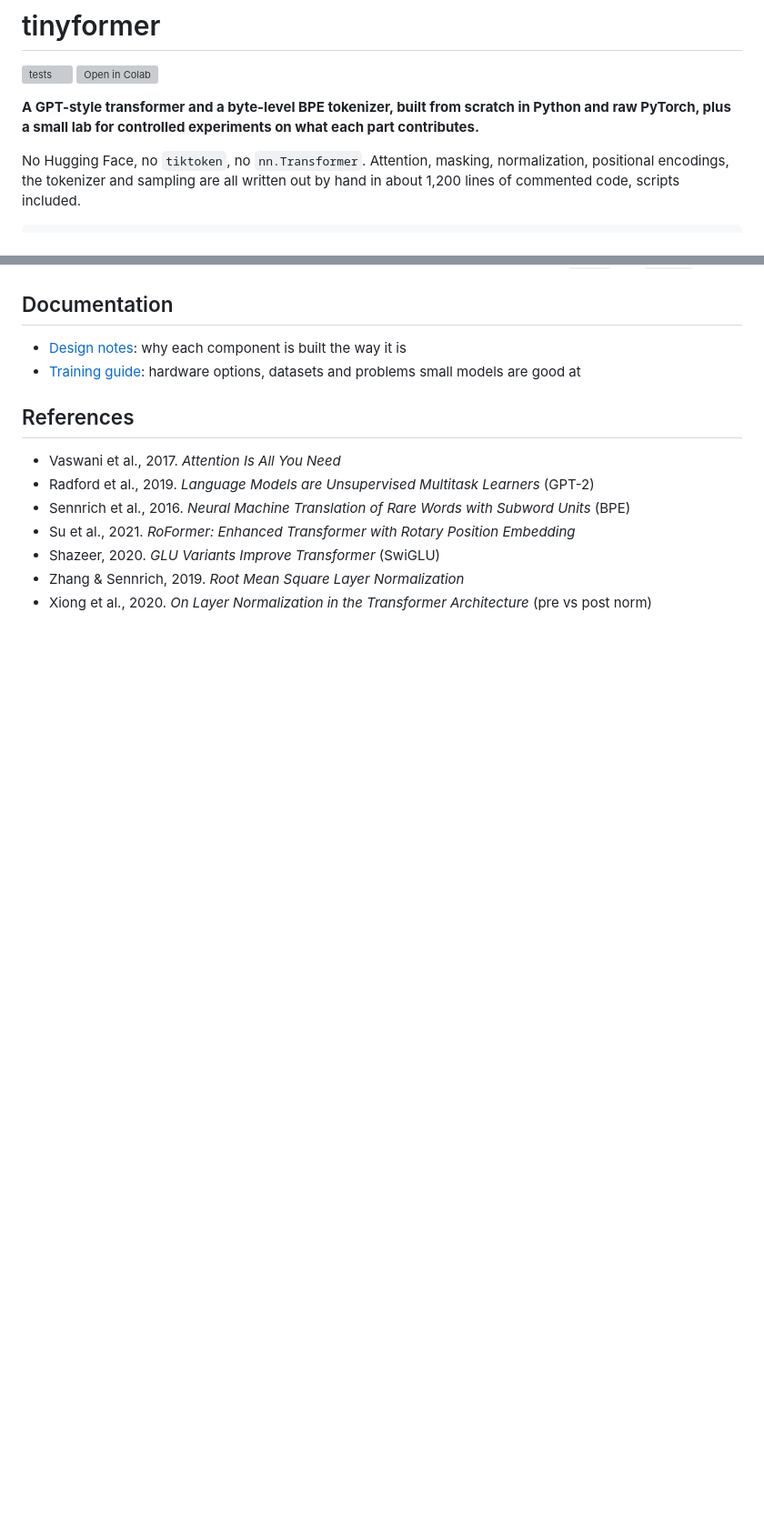
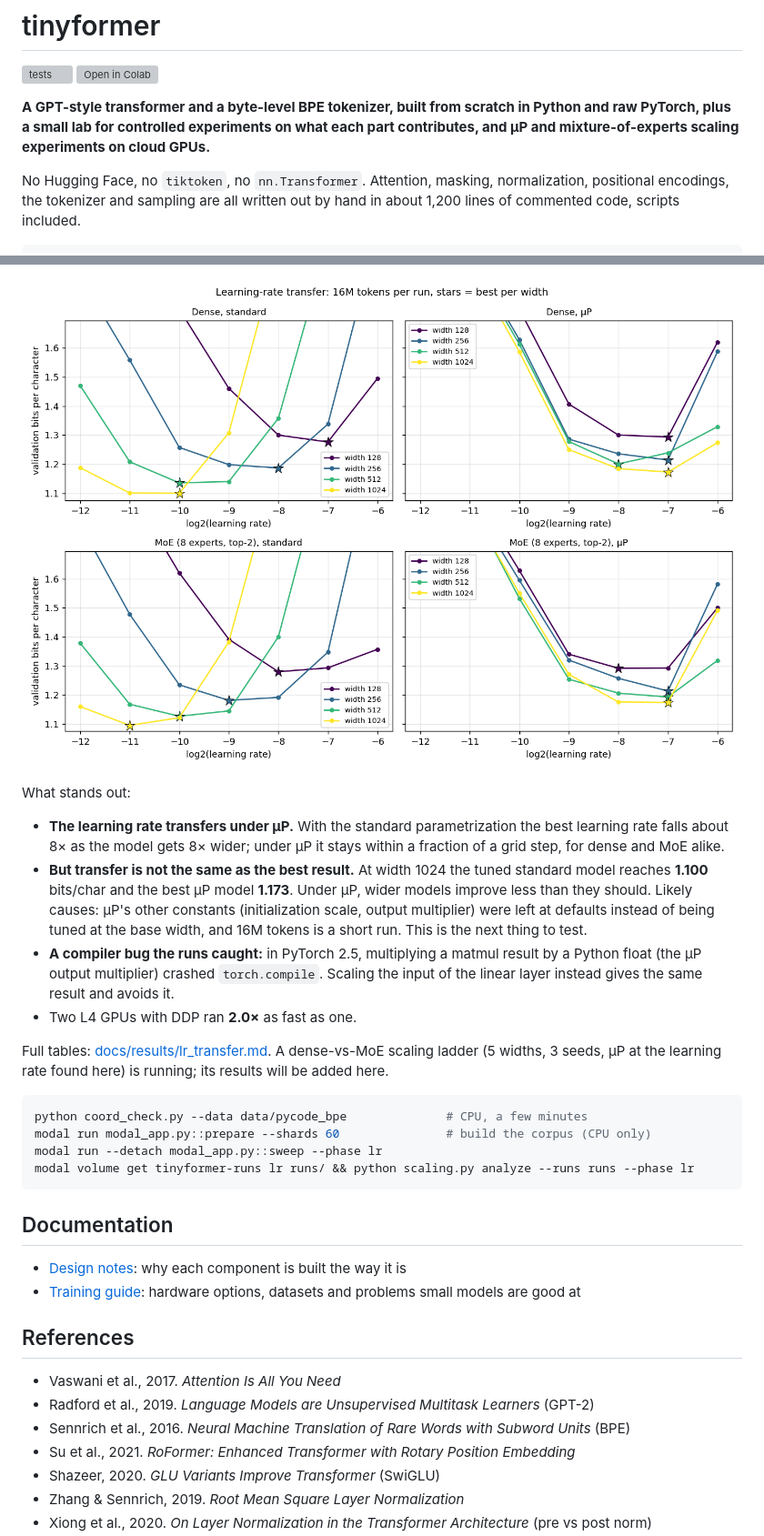
Before and after one commit to sweeney-007/tinyformer, a Markdown page: README.md, 2 parts joined by grey strips. Shown at 91% size. Rendered like a GitHub page; pictures changed too: docs/results/lr_transfer.png (added); blank space fills up the shorter version; grey boxes are pictures that could not be loaded.

````diff
--- a/README.md
+++ b/README.md
@@ -5,7 +5,8 @@
 
 **A GPT-style transformer and a byte-level BPE tokenizer, built from scratch
 in Python and raw PyTorch, plus a small lab for controlled experiments on
-what each part contributes.**
+what each part contributes, and µP and mixture-of-experts scaling
+experiments on cloud GPUs.**
 
 No Hugging Face, no `tiktoken`, no `nn.Transformer`. Attention, masking,
 normalization, positional encodings, the tokenizer and sampling are all
@@ -133,3 +177,33 @@ docstrings, `self.` and `return`.
+![learning-rate transfer](docs/results/lr_transfer.png)
+
+What stands out:
+- **The learning rate transfers under µP.** With the standard
+  parametrization the best learning rate falls about 8× as the model gets
+  8× wider; under µP it stays within a fraction of a grid step, for dense
+  and MoE alike.
+- **But transfer is not the same as the best result.** At width 1024 the
+  tuned standard model reaches **1.100** bits/char and the best µP model
+  **1.173**. Under µP, wider models improve less than they should. Likely
+  causes: µP's other constants (initialization scale, output multiplier)
+  were left at defaults instead of being tuned at the base width, and 16M
+  tokens is a short run. This is the next thing to test.
+- **A compiler bug the runs caught:** in PyTorch 2.5, multiplying a matmul
+  result by a Python float (the µP output multiplier) crashed
+  `torch.compile`. Scaling the input of the linear layer instead gives the
+  same result and avoids it.
+- Two L4 GPUs with DDP ran **2.0×** as fast as one.
+
+Full tables: [docs/results/lr_transfer.md](docs/results/lr_transfer.md).
+A dense-vs-MoE scaling ladder (5 widths, 3 seeds, µP at the learning rate
+found here) is running; its results will be added here.
+
+```bash
+python coord_check.py --data data/pycode_bpe              # CPU, a few minutes
+modal run modal_app.py::prepare --shards 60               # build the corpus (CPU only)
+modal run --detach modal_app.py::sweep --phase lr
+modal volume get tinyformer-runs lr runs/ && python scaling.py analyze --runs runs --phase lr
+```
+
 ## Documentation
 
 - [Design notes](docs/DESIGN.md): why each component is built the way it is
````
Also changed, not shown: other parts of README.md (+48 -3 lines), docs/results/lr_transfer.md (added, +31 -0 lines), docs/results/coord_check.png (added), 11 other files.
